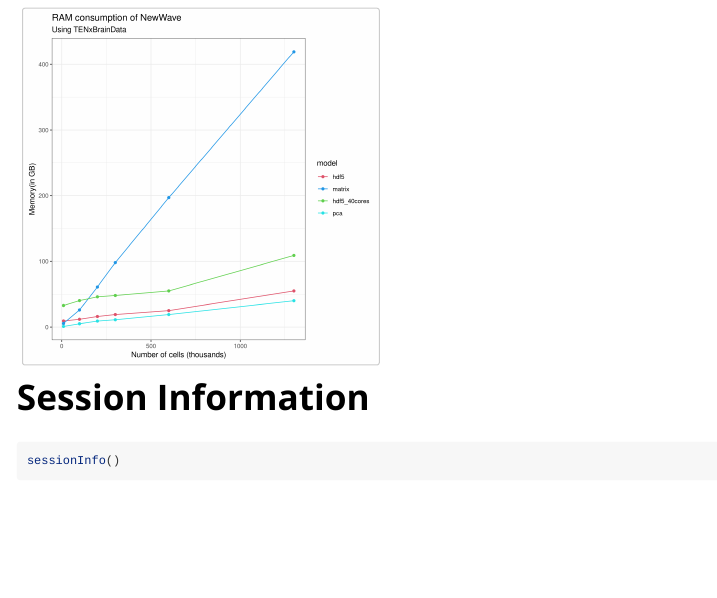
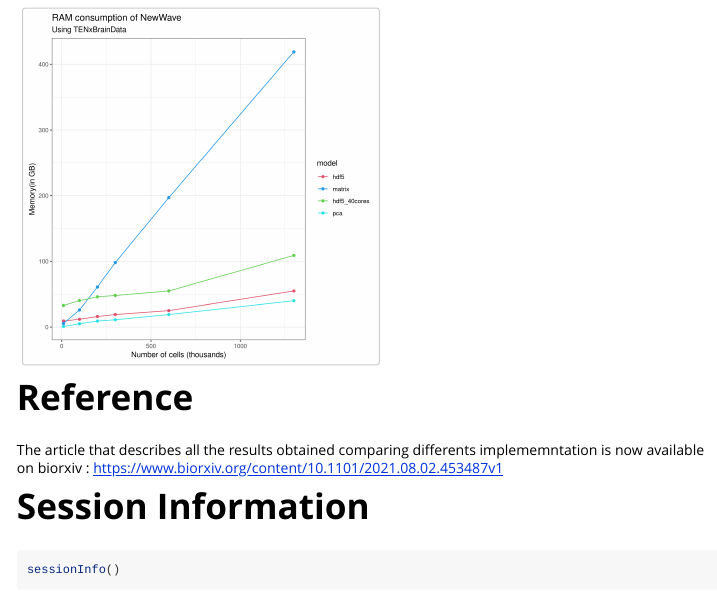
Before and after one commit to fedeago/SurfingNewWave, an R Markdown document (vignettes/vignette.Rmd): the page in a window 1100 px wide, from 10130 px down. Rendered offline with R 4.5, knitr and Pandoc, with nearby package versions; some code elsewhere in the file could not run offline; long lines of code are wrapped.

Commit message:
insert reference

````diff
--- a/vignettes/vignette.Rmd
+++ b/vignettes/vignette.Rmd
@@ -345,6 +345,10 @@ knitr::include_graphics("./time_newWave.png")
 knitr::include_graphics("./memory_newWave.png")
 ```
 
+# Reference
+
+The article that describes all the results obtained comparing differents implememntation is now available on biorxiv : https://www.biorxiv.org/content/10.1101/2021.08.02.453487v1
+
 # Session Information
 
 ```{r}
````
